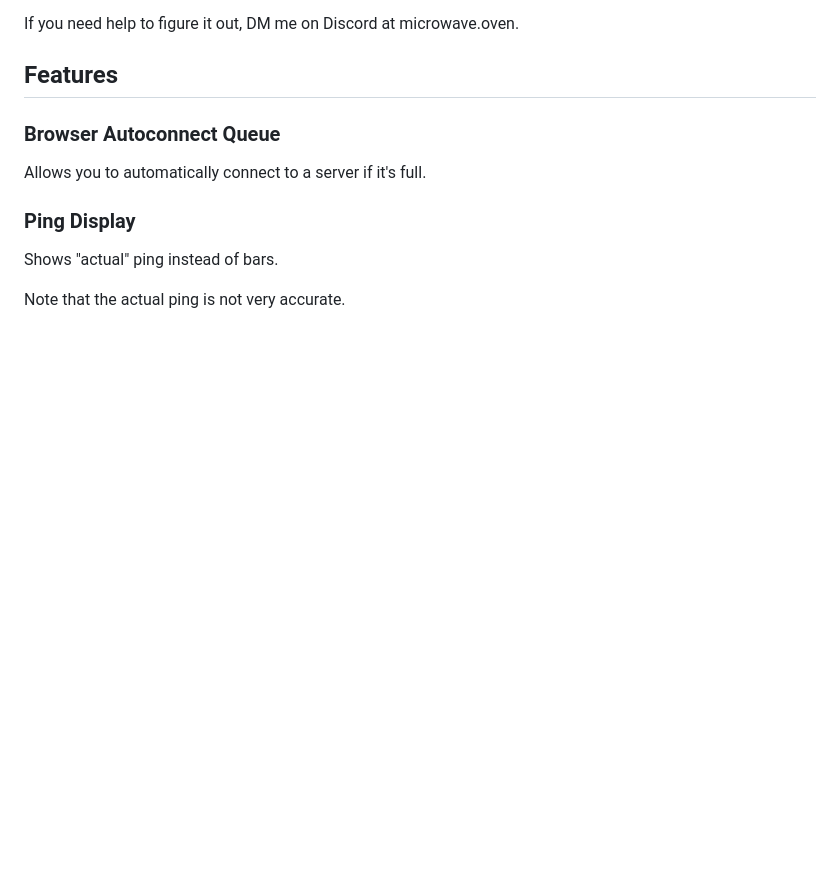
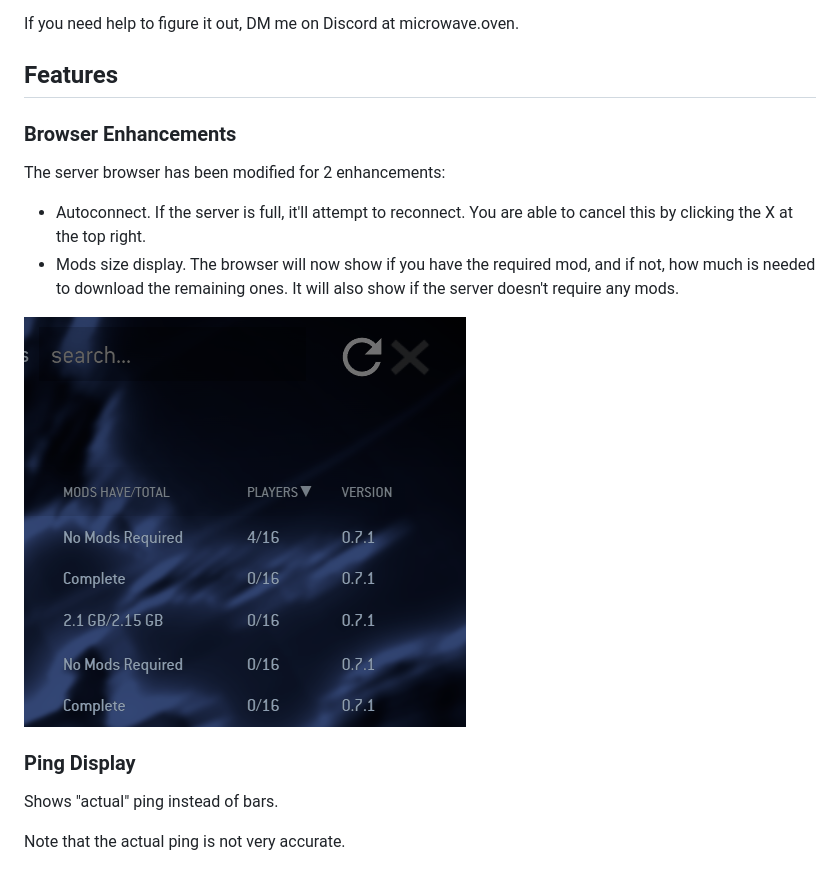
Before and after one commit to Micro-Wave-Oven/eldewrito-ui-mods, a Markdown page: README.md, the part around the change. Rendered like a GitHub page; pictures changed too: resources/browser_enhancements.png (added); blank space fills up the shorter version.

Commit message:
Added server browser mods size display

```diff
--- a/README.md
+++ b/README.md
@@ -19,9 +19,15 @@ If you need help to figure it out, DM me on Discord at microwave.oven.
 ## Features
 
 
-### Browser Autoconnect Queue
+### Browser Enhancements
 
-Allows you to automatically connect to a server if it's full.
+The server browser has been modified for 2 enhancements:
+
+- Autoconnect. If the server is full, it'll attempt to reconnect. You are able to cancel this by clicking the X at the top right.
+- Mods size display. The browser will now show if you have the required mod, and if not, how much is needed to download the remaining ones. It will also show if the server doesn't require any mods.
+
+
+![browser](resources/browser_enhancements.png)
 
 
 ### Ping Display
```
Also changed, not shown: 10 other files.
